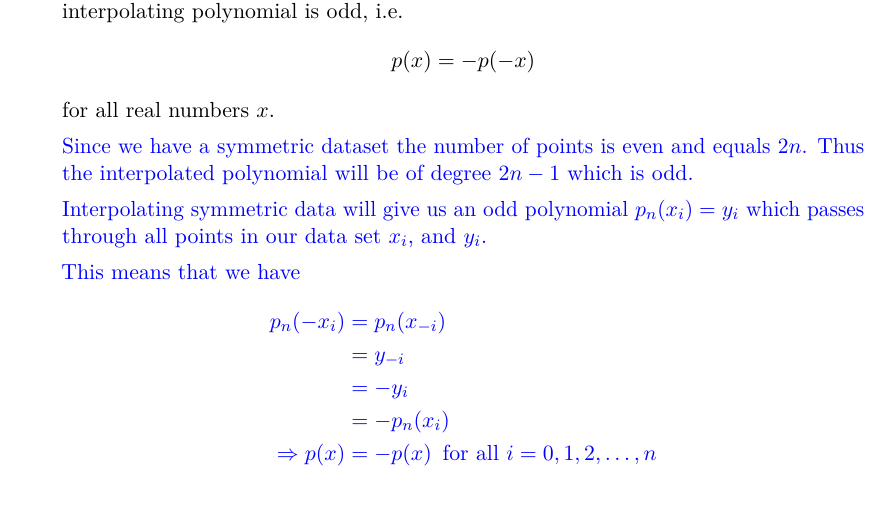
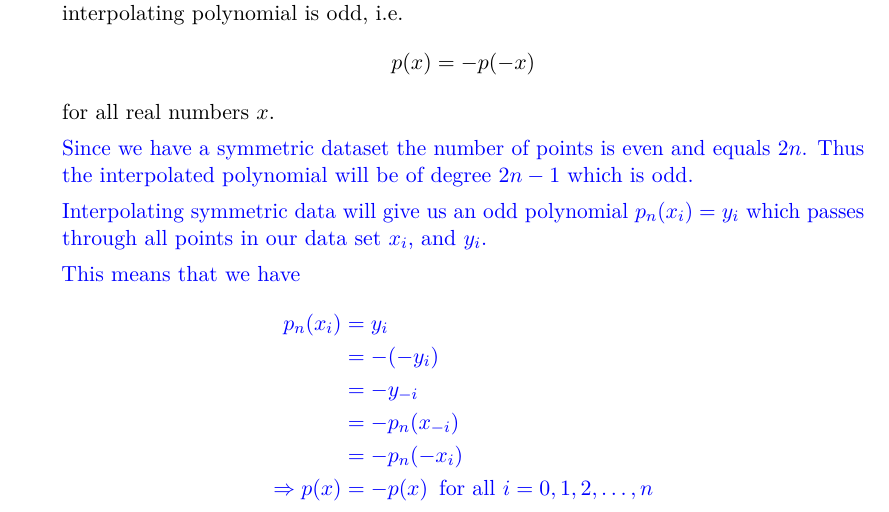
Before and after one commit to log0ymxm/numerical-analysis-5600, a LaTeX problem sheet (hw3/homework-3.tex, which reads hw3/10-the-interpolant-to-symmetric-data-is-symmetric.tex): part of page 11 of 11, cut so that both start at the same text. Compiled offline with pdfLaTeX.

Commit message:
Rejigger the steps on 10's proof

```diff
--- a/hw3/10-the-interpolant-to-symmetric-data-is-symmetric.tex
+++ b/hw3/10-the-interpolant-to-symmetric-data-is-symmetric.tex
@@ -17,10 +17,11 @@ y_i$ which passes through all points in our data set $x_i$, and $y_i$.
 
 This means that we have
 \begin{align*}
-p_n(-x_i) &= p_n(x_{-i}) \\
-          &= y_{-i} \\
-          &= -y_i \\
-          &= - p_n(x_i) \\
+p_n(x_i) &= y_i \\
+          &= -(-y_i) \\
+          &= -y_{-i} \\
+          &= - p_n(x_{-i}) \\
+          &= - p_n(-x_i) \\
 \Rightarrow p(x) &= -p(x) \,\,\, \text{for all } i = 0,1,2,\dots,n
 \end{align*}
 
```
Also changed, not shown: hw3/homework-3.pdf.
